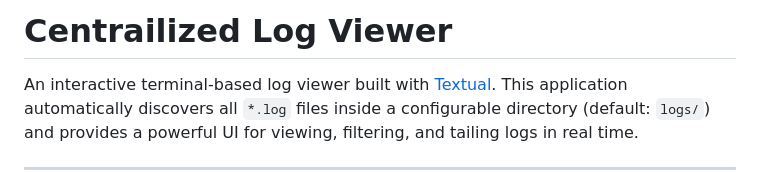
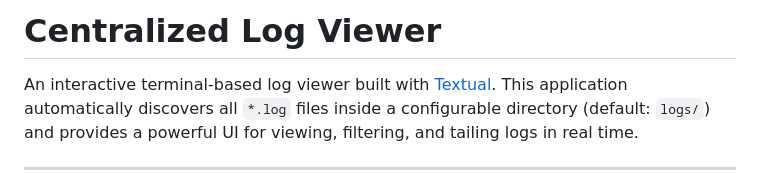
Before and after one commit to r0tifer/Centralized_Log_Viewer, a Markdown page: README.md, the part around the change. GitHub-like rendering.

Commit message:
Update README.md
Corrected spelling mistake

```diff
--- a/README.md
+++ b/README.md
@@ -1,4 +1,4 @@
-# Centrailized Log Viewer
+# Centralized Log Viewer
 
 An interactive terminal-based log viewer built with [Textual](https://textual.textualize.io/). This application automatically discovers all `*.log` files inside a configurable directory (default: `logs/`) and provides a powerful UI for viewing, filtering, and tailing logs in real time.
 
```
